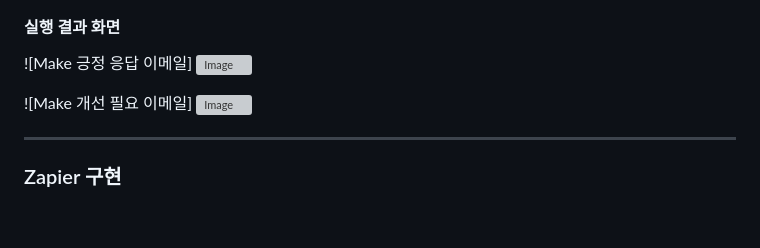
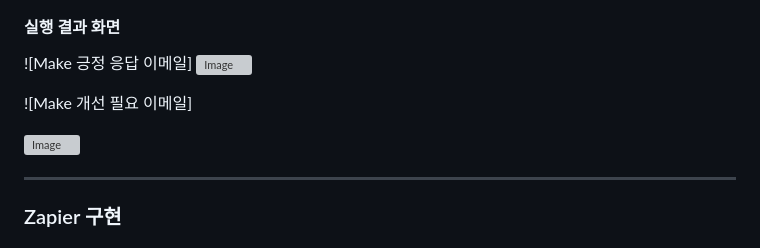
Before and after one commit to toto6343/codyssey, a Markdown page: B1-3/Project1_README.md, the part around the change. Rendered like a GitHub page; blank space fills up the shorter version; grey boxes are pictures that could not be loaded.

```diff
--- a/B1-3/Project1_README.md
+++ b/B1-3/Project1_README.md
@@ -47,9 +47,9 @@ Gmail 발송       Gmail 발송
 ![Make 긍정 응답 이메일]
 <img width="855" height="154" alt="Image" src="https://github.com/user-attachments/assets/1b94a2d4-087f-49ff-9822-427c518164aa" />
 
+![Make 개선 필요 이메일]
 
 
-![Make 개선 필요 이메일]
 <img width="747" height="162" alt="Image" src="https://github.com/user-attachments/assets/1b5e2ab7-90e1-4f59-81eb-e47815786b53" />
 
 ---
```
